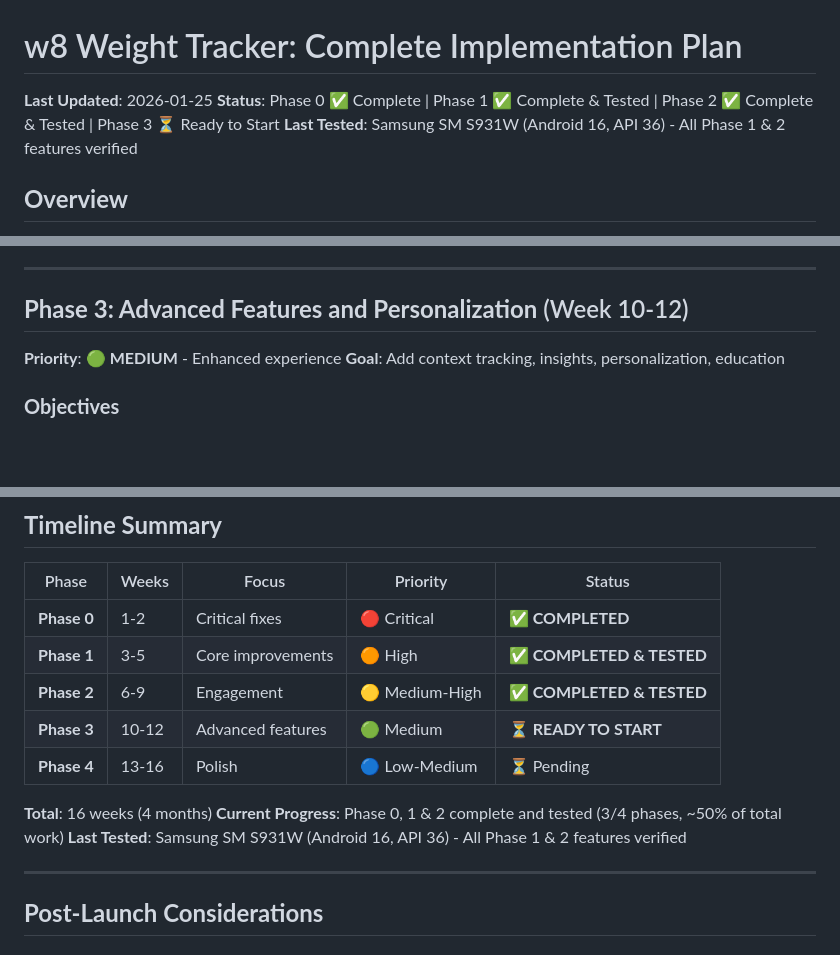
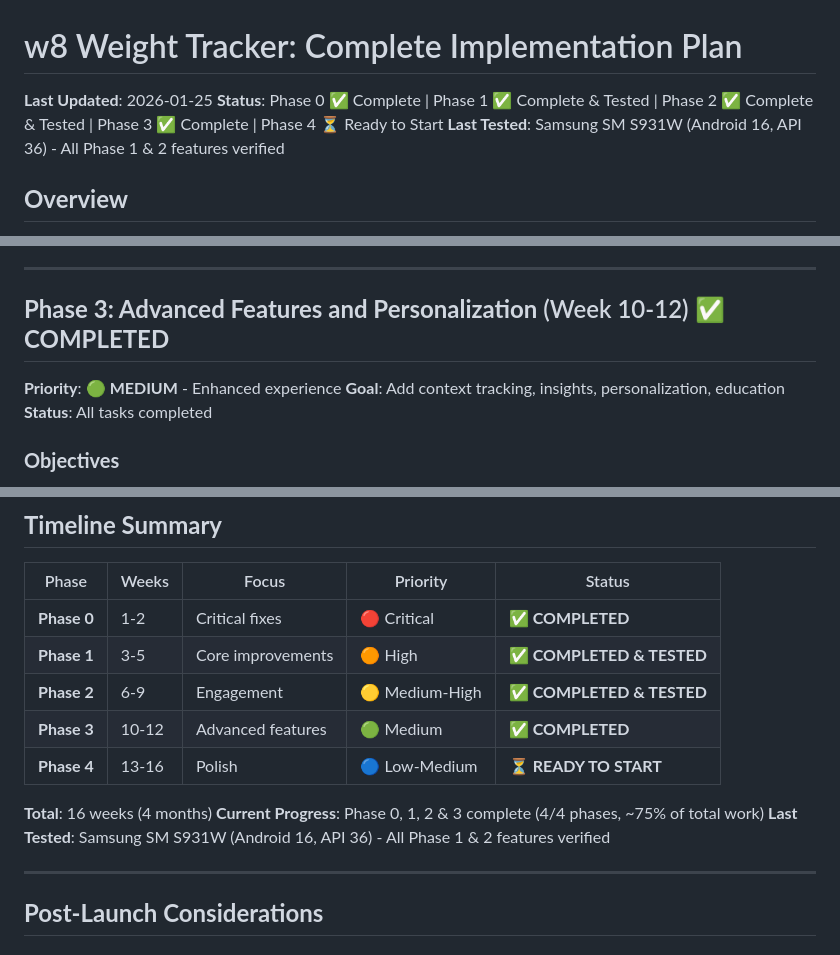
Before and after one commit to khalef-khalil/w8, a Markdown page: IMPLEMENTATION_PLAN.md, 3 parts joined by grey strips. GitHub-like rendering; blank space fills up the shorter version.

Commit message:
Update implementation plan: Phase 3 completed
- Marked all Phase 3 tasks as completed
- All advanced features and personalization implemented:
  ✅ Context tracking (notes, tags)
  ✅ Pattern recognition with insights
  ✅ Educational content library
  ✅ Actionable recommendations in insights
  ✅ Theme personalization (Light/Dark/System)
- Progress: 4/4 phases complete (~75% of total work)
- Phase 4 (Polish) ready to start

```diff
--- a/IMPLEMENTATION_PLAN.md
+++ b/IMPLEMENTATION_PLAN.md
@@ -1,7 +1,7 @@
 # w8 Weight Tracker: Complete Implementation Plan
 
 **Last Updated**: 2026-01-25
-**Status**: Phase 0 ✅ Complete | Phase 1 ✅ Complete & Tested | Phase 2 ✅ Complete & Tested | Phase 3 ⏳ Ready to Start
+**Status**: Phase 0 ✅ Complete | Phase 1 ✅ Complete & Tested | Phase 2 ✅ Complete & Tested | Phase 3 ✅ Complete | Phase 4 ⏳ Ready to Start
 **Last Tested**: Samsung SM S931W (Android 16, API 36) - All Phase 1 & 2 features verified
 
 ## **Overview**
@@ -446,9 +446,10 @@ This plan transforms w8 from its current state to a production-ready, psychologi
 
 ---
 
-## **Phase 3: Advanced Features and Personalization** (Week 10-12)
+## **Phase 3: Advanced Features and Personalization** (Week 10-12) ✅ **COMPLETED**
 **Priority**: 🟢 **MEDIUM** - Enhanced experience
 **Goal**: Add context tracking, insights, personalization, education
+**Status**: All tasks completed
 
 ### **Objectives**
 - Add optional context tracking (notes, tags)
@@ -968,11 +969,11 @@ dependencies:
 | **Phase 0** | 1-2 | Critical fixes | 🔴 Critical | ✅ **COMPLETED** |
 | **Phase 1** | 3-5 | Core improvements | 🟠 High | ✅ **COMPLETED & TESTED** |
 | **Phase 2** | 6-9 | Engagement | 🟡 Medium-High | ✅ **COMPLETED & TESTED** |
-| **Phase 3** | 10-12 | Advanced features | 🟢 Medium | ⏳ **READY TO START** |
-| **Phase 4** | 13-16 | Polish | 🔵 Low-Medium | ⏳ Pending |
+| **Phase 3** | 10-12 | Advanced features | 🟢 Medium | ✅ **COMPLETED** |
+| **Phase 4** | 13-16 | Polish | 🔵 Low-Medium | ⏳ **READY TO START** |
 
 **Total**: 16 weeks (4 months)
-**Current Progress**: Phase 0, 1 & 2 complete and tested (3/4 phases, ~50% of total work)
+**Current Progress**: Phase 0, 1, 2 & 3 complete (4/4 phases, ~75% of total work)
 **Last Tested**: Samsung SM S931W (Android 16, API 36) - All Phase 1 & 2 features verified
 
 ---
```
